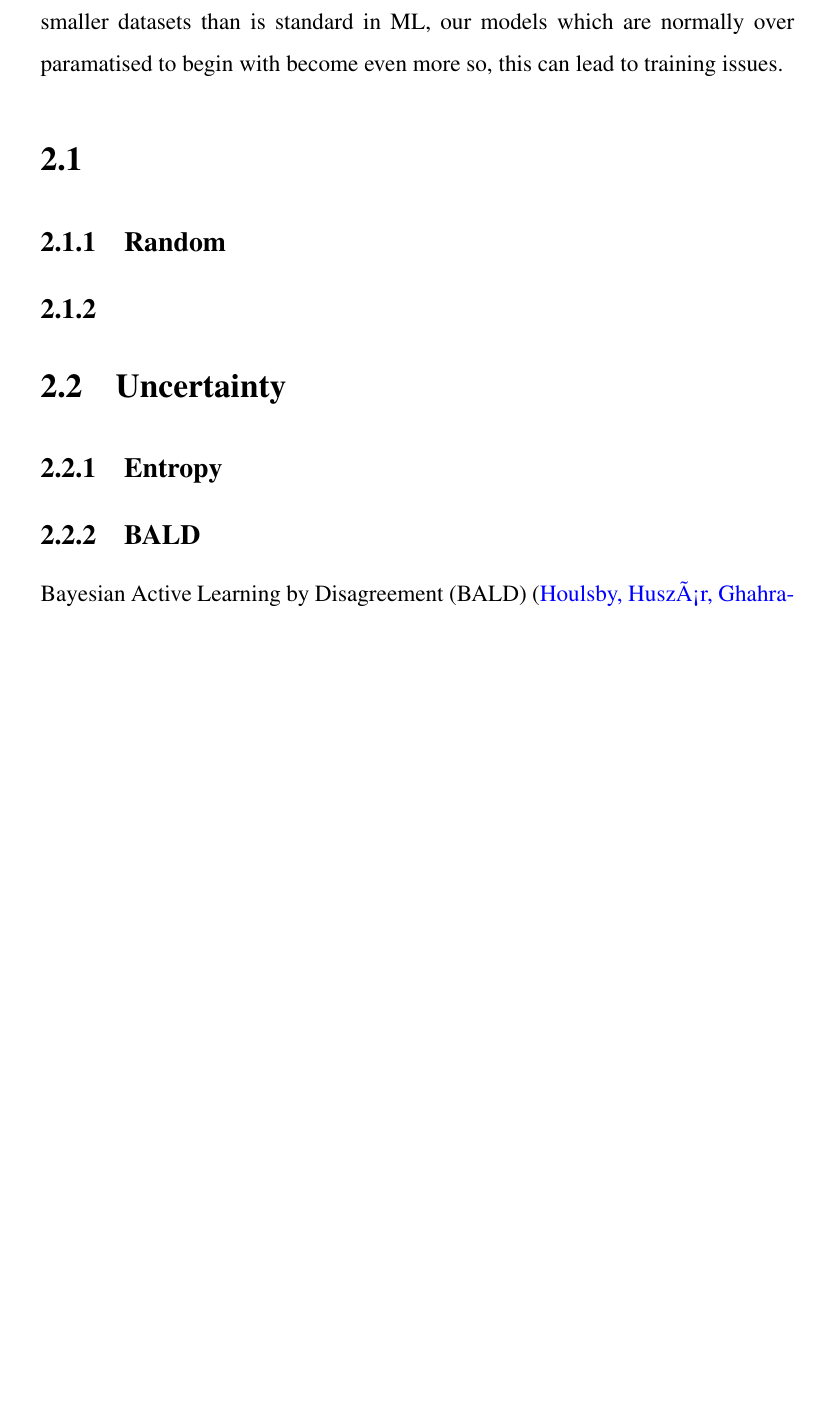
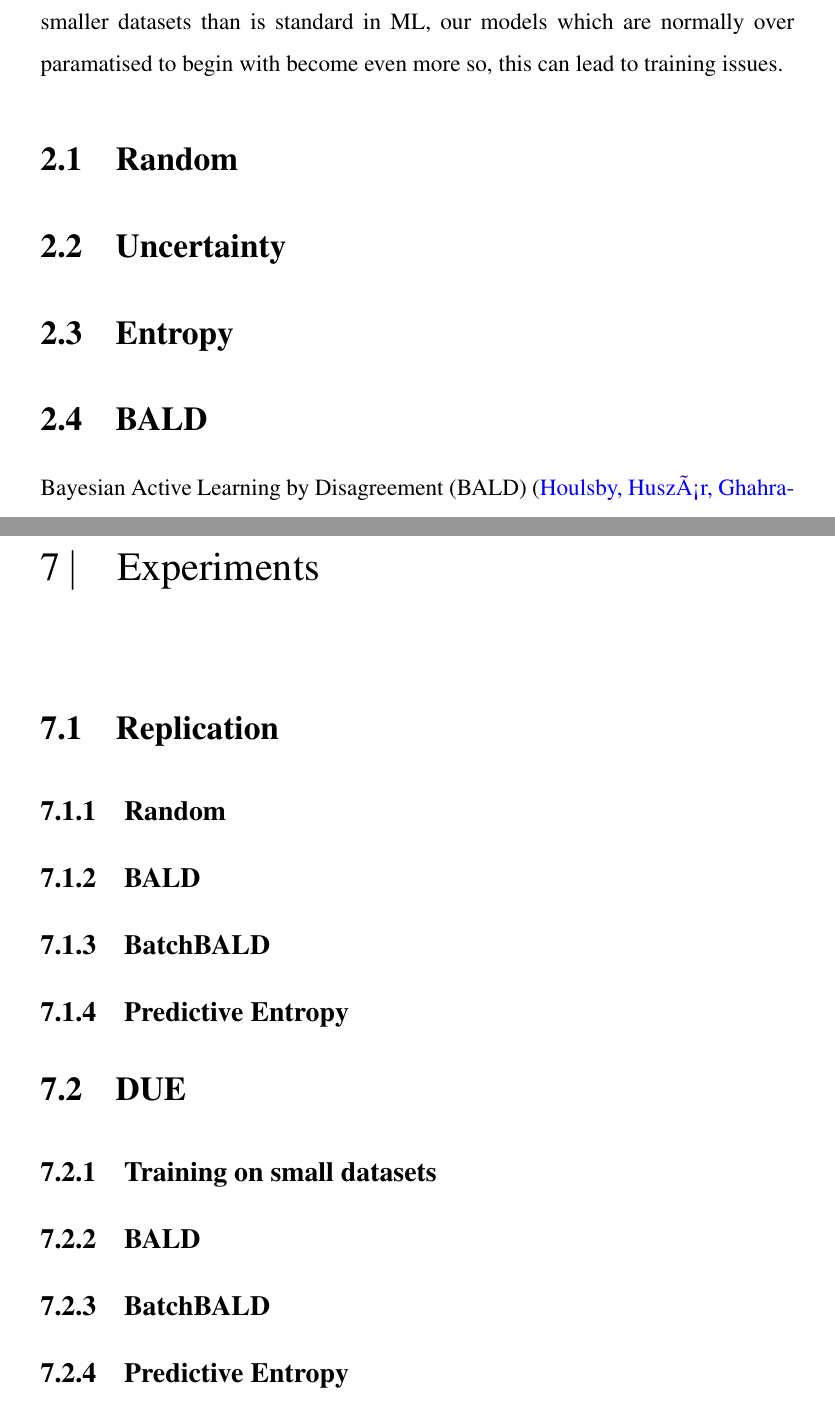
Before and after one commit to johnryan465/active_learning, a LaTeX document (report/report.tex): part of page 11 of 22 before the commit and two parts of pages 11 and 20 of 22 after it, the two joined at a grey line, cut so that both start at the same text, the shorter picture padded with empty space. Compiled offline with pdfLaTeX.

Commit message:
Added some headings

```diff
--- a/report/report.tex
+++ b/report/report.tex
@@ -115,12 +115,10 @@ This violates a very common assumption that we assume for convergence in many ML
 
 When working with Active Learning we are also normally working with much smaller datasets than is standard in ML, our models which are normally over paramatised to begin with become even more so, this can lead to training issues.
 
-\section{}
-\subsection{Random}
-\subsection{}
+\section{Random}
 \section{Uncertainty}
-\subsection{Entropy}
-\subsection{BALD}
+\section{Entropy}
+\section{BALD}
 Bayesian Active Learning by Disagreement (BALD) \cite{houlsby2011bayesian}.
 
 $${\arg\,\max}_x H \left[ \theta | D \right] - \mathbf{E}_{y \sim p(y | x, D)} \left[ H\left[ \theta | y, x, D\right]\right]$$
@@ -283,8 +281,27 @@ As mentioned earlier in the paper sampling a function over the entire pool is co
 We can then use these as a numerical test to valididate that the more computationally efficent methods we develop are giving correct results.
 
 
+\chapter{Experiments}
 
+\section{Replication}
 
+\subsection{Random}
+
+\subsection{BALD}
+
+\subsection{BatchBALD}
+
+\subsection{Predictive Entropy}
+
+\section{DUE}
+
+\subsection{Training on small datasets}
+
+\subsection{BALD}
+
+\subsection{BatchBALD}
+
+\subsection{Predictive Entropy}
 
 
 
```
